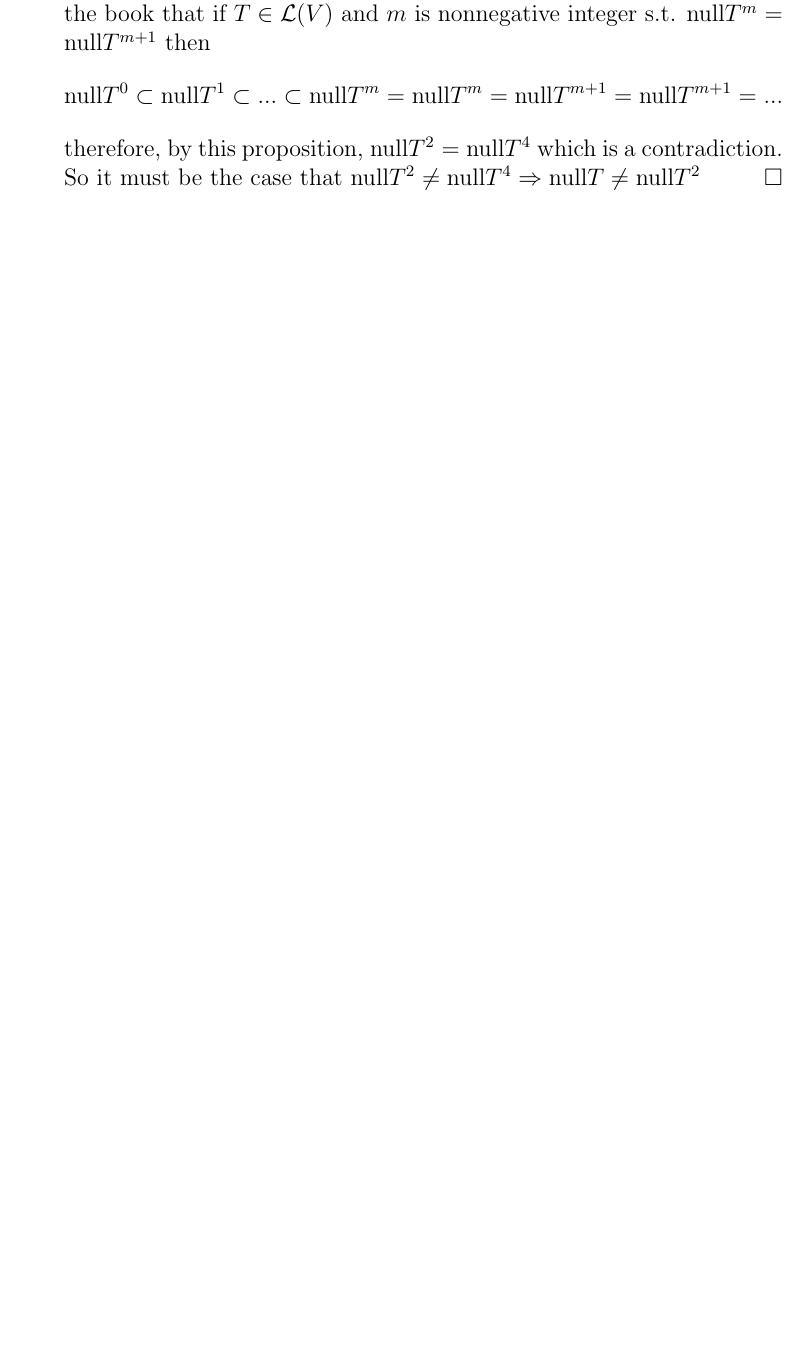
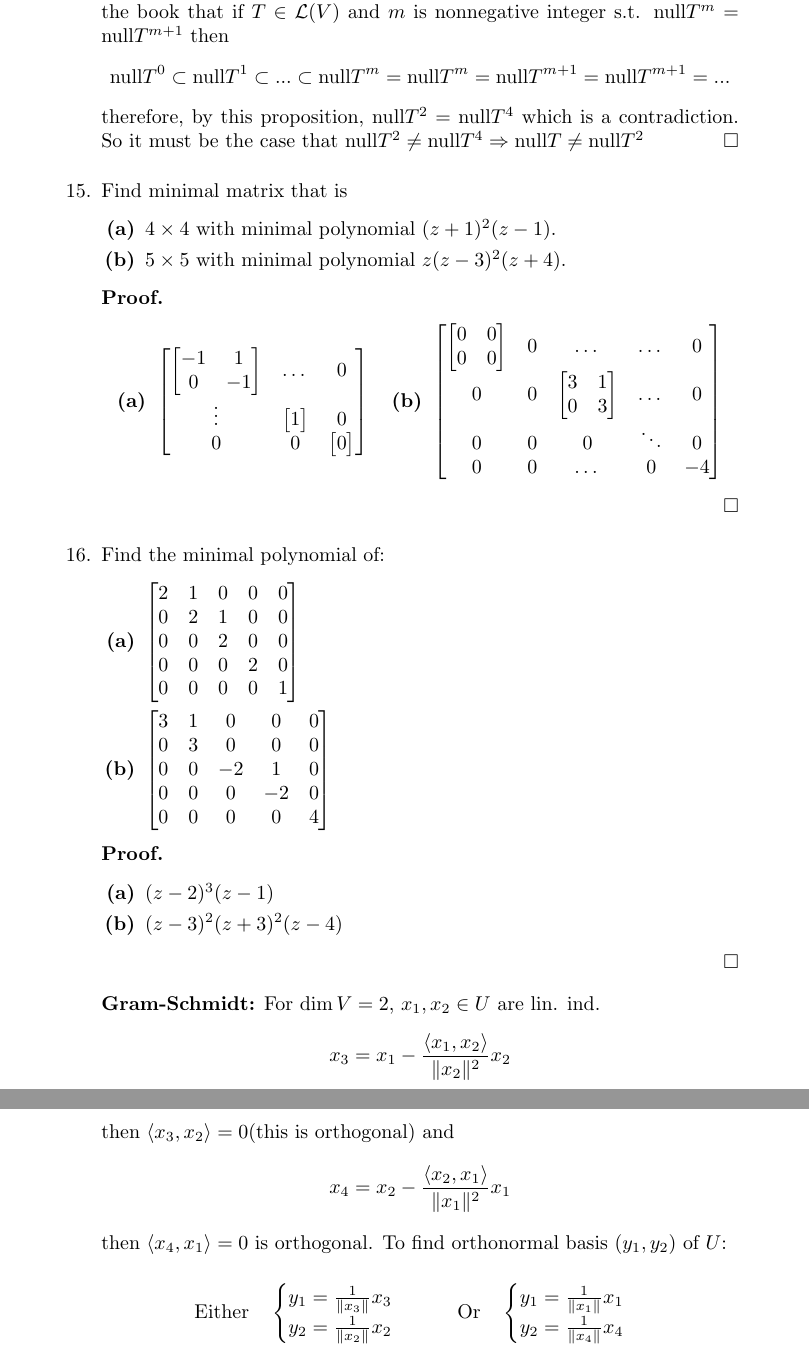
Before and after one commit to radimallari/math_hw, a LaTeX document (108B/Final Review.tex): part of page 4 of 4 before the commit and two parts of pages 4 and 5 of 5 after it, the two joined at a grey line, cut so that both start at the same text, the shorter picture padded with empty space. Compiled offline with pdfLaTeX.

Commit message:
complete 108B Final Review

```diff
--- a/108B/Final Review.tex
+++ b/108B/Final Review.tex
@@ -1,4 +1,4 @@
-\documentclass[12pt]{article}
+\documentclass[10pt]{article}
 \usepackage{amssymb}
 \usepackage{amscd}
 \usepackage{amsxtra}
@@ -131,6 +131,90 @@
             Suppose $\text{null}T=\text{null}T^{2}$. We know the \textbf{Proposition 8.5} in the book that if $T\in\mathcal{L}(V)$ and $m$ is nonnegative integer s.t. $\text{null}T^{m}=\text{null}T^{m+1}$ then
             $$\text{null}T^{0}\subset\text{null}T^{1}\subset...\subset\text{null}T^{m}=\text{null}T^{m}=\text{null}T^{m+1}=\text{null}T^{m+1}=...$$ therefore, by this proposition, $\text{null}T^{2}=\text{null}T^{4}$ which is a contradiction. So it must be the case that $\text{null}T^{2}\neq\text{null}T^{4}\Rightarrow\text{null}T\neq\text{null}T^{2}$
         \end{proof}
+
+        \item Find minimal matrix that is
+        \begin{enumerate}[label=\textbf{(\alph*)}]
+            \item $4\times4$ with minimal polynomial $(z+1)^{2}(z-1)$.
+            \item $5\times5$ with minimal polynomial $z(z-3)^{2}(z+4)$.
+        \end{enumerate}
+
+        \begin{proof}
+        $$
+        \textbf{(a) }\begin{bmatrix}
+            \begin{bmatrix}
+                -1&1\\
+                0&-1
+            \end{bmatrix}&\dots&0\\
+                \vdots&
+                \begin{bmatrix}
+                    1
+                \end{bmatrix}&0\\
+                0&0&\begin{bmatrix}
+                    0
+                \end{bmatrix}
+        \end{bmatrix}
+        \quad\textbf{(b) }
+        \begin{bmatrix}
+            \begin{bmatrix}
+                0&0\\
+                0&0
+            \end{bmatrix}&0&\dots&\dots&0\\
+            0&0&\begin{bmatrix}
+                3&1\\
+                0&3
+            \end{bmatrix}&\dots &0\\
+            0 & 0 & 0 & \ddots & 0\\
+            0 & 0 & \dots & 0 & -4
+        \end{bmatrix}
+        $$
+        \end{proof}
+        \item Find the minimal polynomial of:
+        \begin{enumerate}[label=\textbf{(\alph*)}]
+            \item $
+            \begin{bmatrix}
+                2&1&0&0&0\\
+                0&2&1&0&0\\
+                0&0&2&0&0\\
+                0&0&0&2&0\\
+                0&0&0&0&1
+            \end{bmatrix}$
+            \item
+            $\begin{bmatrix}
+                3&1&0&0&0\\
+                0&3&0&0&0\\
+                0&0&-2&1&0\\
+                0&0&0&-2&0\\
+                0&0&0&0&4
+            \end{bmatrix}$
+        \end{enumerate}
+
+        \begin{proof}
+            \begin{enumerate}[label=\textbf{(\alph*)}]
+                \item $(z-2)^{3}(z-1)$
+                \item $(z-3)^{2}(z+3)^{2}(z-4)$
+            \end{enumerate}
+        \end{proof}
+
+
+        \textbf{Gram-Schmidt:} For $\dim V=2$, $x_{1},x_{2}\in U$ are lin. ind.
+        $$x_{3}=x_{1}-\frac{\langle x_{1},x_{2}\rangle}{\lVert x_{2}\rVert^{2}}x_{2}$$
+        then $\langle x_{3},x_{2}\rangle=0 \text{(this is orthogonal)}$ and
+        $$x_{4}=x_{2}-\frac{\langle x_{2},x_{1}\rangle}{\lVert x_{1}\rVert^{2}}x_{1}$$
+        then $\langle x_{4},x_{1}\rangle=0$ is orthogonal.
+        To find orthonormal basis $(y_{1},y_{2})$ of $U$:
+
+
+        $$
+        \text{Either}\quad
+        \begin{cases}
+            y_{1}=\frac{1}{\lVert x_{3}\rVert}x_{3}\\
+            y_{2}=\frac{1}{\lVert x_{2}\rVert}x_{2}
+        \end{cases}
+        \qquad\text{Or}\quad
+        \begin{cases}
+            y_{1}=\frac{1}{\lVert x_{1}\rVert}x_{1}\\
+            y_{2}=\frac{1}{\lVert x_{4}\rVert}x_{4}
+        \end{cases}
+        $$
     \end{enumerate}
-
 \end{document}
```
Also changed, not shown: 108B/Final Review.pdf.
